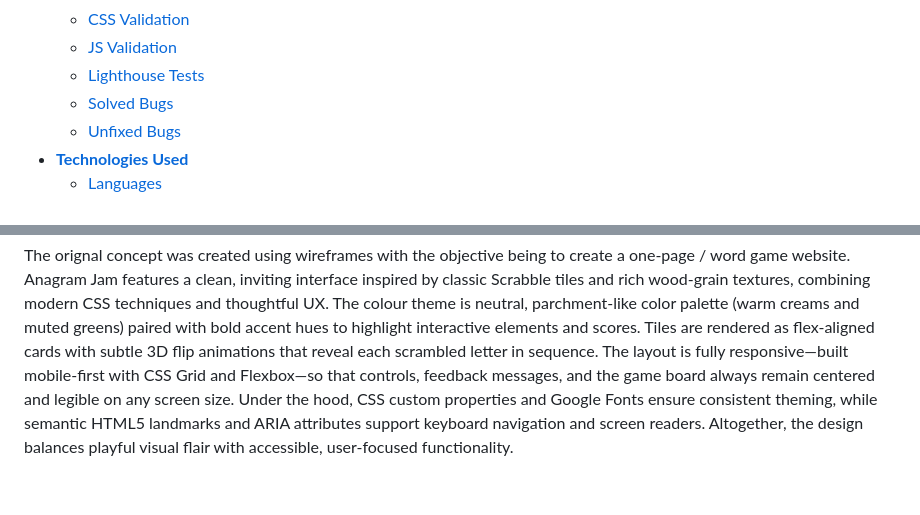
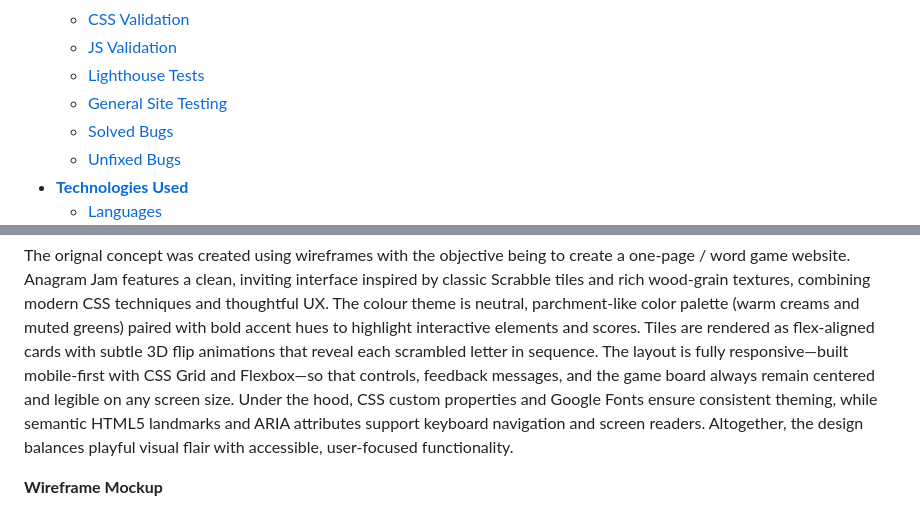
Before and after one commit to TGOSS1984/anagram-game, a Markdown page: readme.md, 2 parts joined by grey strips. Rendered like a GitHub page; blank space fills up the shorter version.

Commit message:
add general site testing to table of contents in readme

```diff
--- a/readme.md
+++ b/readme.md
@@ -22,6 +22,7 @@
     - [CSS Validation](#css-validation)
     - [JS Validation](#js-validation)
     - [Lighthouse Tests](#lighthouse-tests)
+    - [General Site Testing](#general-site-testing)
     - [Solved Bugs](#solved-bugs)
     - [Unfixed Bugs](#unfixed-bugs)
 - [**Technologies Used**](#technologies-used)
@@ -89,6 +90,8 @@ Anagram Jam delivers a clean, engaging, and responsive experience designed for p
 ### Design
 
 The orignal concept was created using wireframes with the objective being to create a one-page / word game website. Anagram Jam features a clean, inviting interface inspired by classic Scrabble tiles and rich wood‑grain textures, combining modern CSS techniques and thoughtful UX. The colour theme is neutral, parchment‑like color palette (warm creams and muted greens) paired with bold accent hues to highlight interactive elements and scores. Tiles are rendered as flex‑aligned cards with subtle 3D flip animations that reveal each scrambled letter in sequence. The layout is fully responsive—built mobile‑first with CSS Grid and Flexbox—so that controls, feedback messages, and the game board always remain centered and legible on any screen size. Under the hood, CSS custom properties and Google Fonts ensure consistent theming, while semantic HTML5 landmarks and ARIA attributes support keyboard navigation and screen readers. Altogether, the design balances playful visual flair with accessible, user‑focused functionality.
+
+**Wireframe Mockup**
 
 ![Wireframe](assets/images/wireframe-example.PNG)
 
```
Also changed, not shown: other parts of readme.md (+1 -1 lines).
